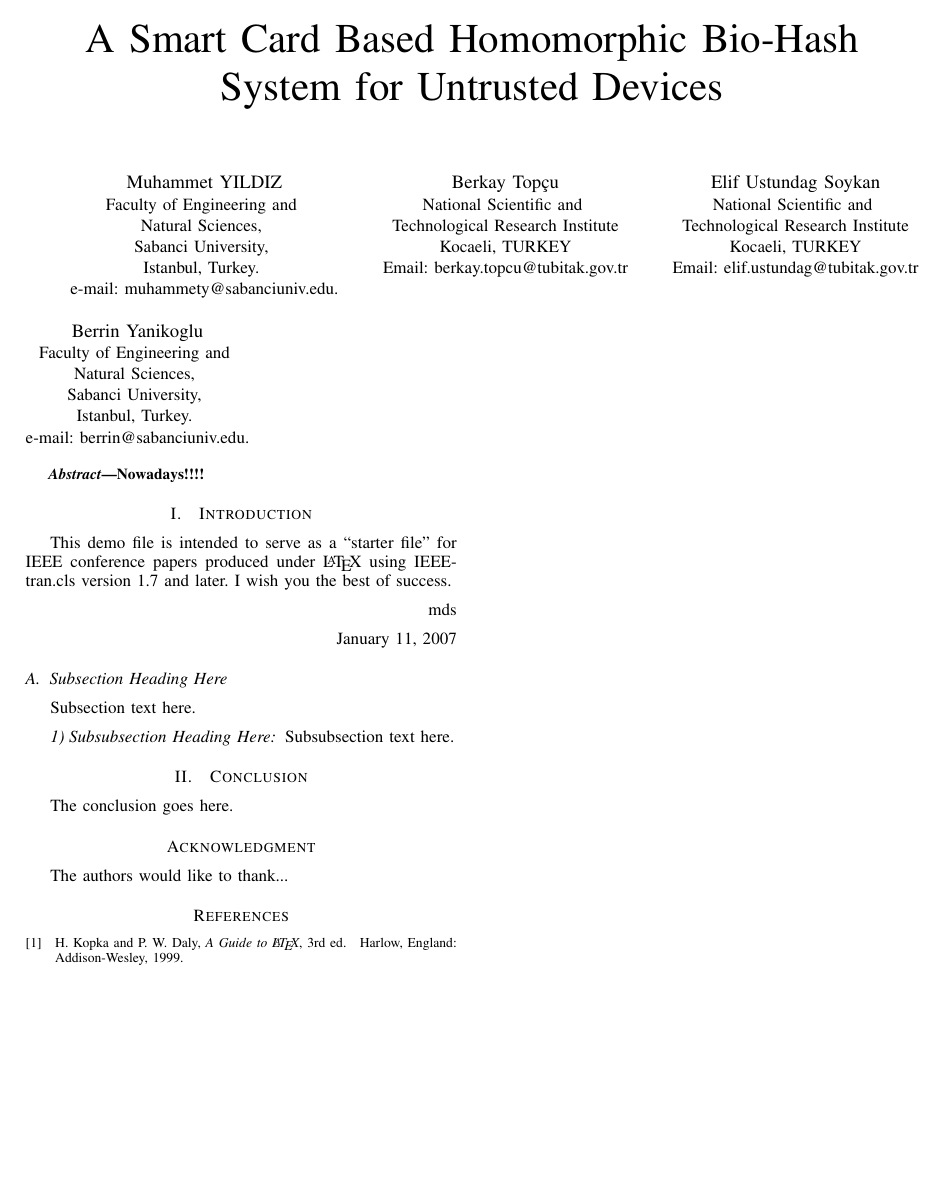
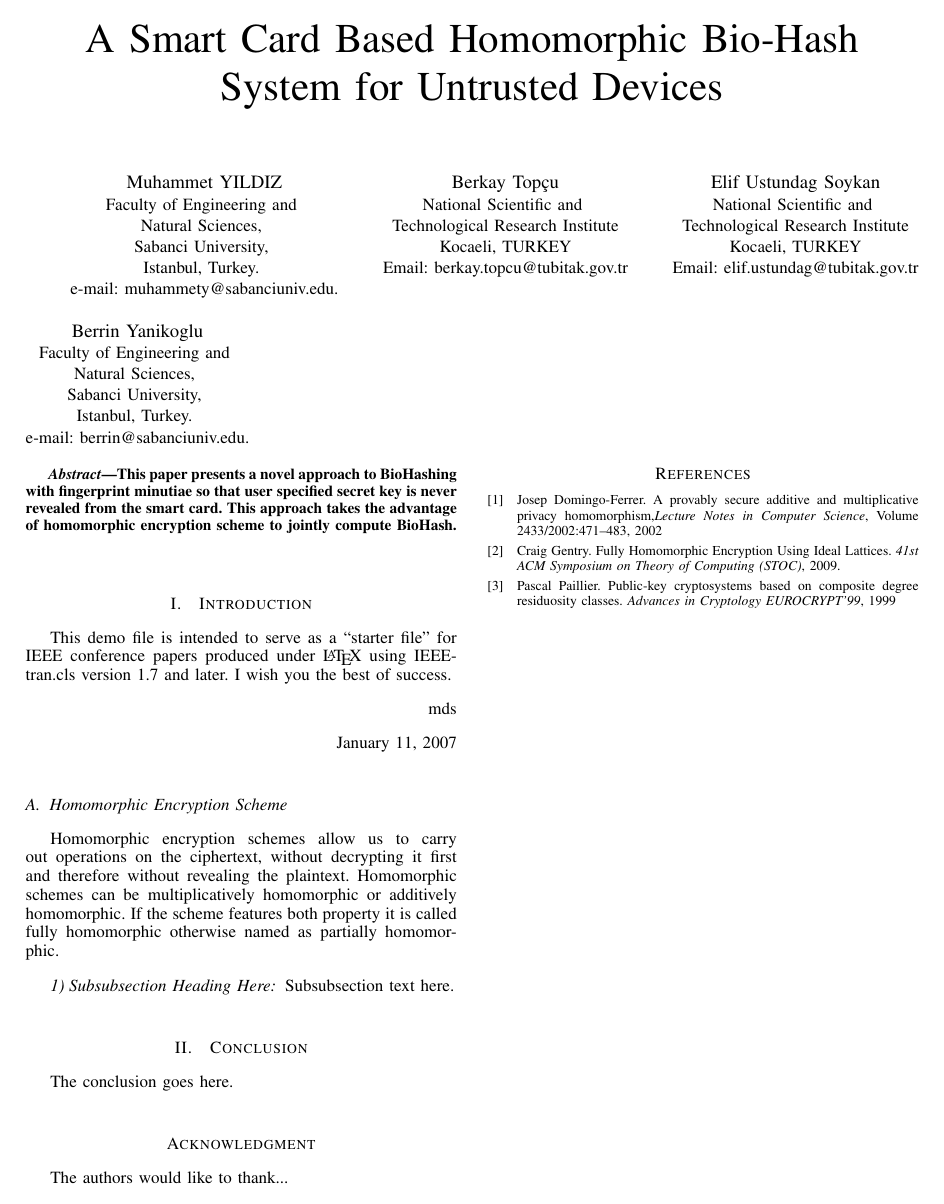
Before and after one commit to yerlibilgin/hmmBiohash, a LaTeX paper (hmmBiohash.tex): the whole page. Compiled offline with pdfLaTeX.

Commit message:
bikaç iki şey

```diff
--- a/hmmBiohash.tex
+++ b/hmmBiohash.tex
@@ -421,9 +421,8 @@ e-mail: berrin@sabanciuniv.edu.}
 
 \begin{abstract}
 %\boldmath
-
-Nowadays!!!!
-
+This paper presents a novel approach to BioHashing with fingerprint minutiae so that user specified secret key is never revealed from the smart card.
+This approach takes the advantage of homomorphic encryption scheme to jointly compute BioHash.
 \end{abstract}
 % IEEEtran.cls defaults to using nonbold math in the Abstract.
 % This preserves the distinction between vectors and scalars. However,
@@ -462,8 +461,11 @@ I wish you the best of success.
 
 \hfill January 11, 2007
 
-\subsection{Subsection Heading Here}
-Subsection text here.
+\subsection{Homomorphic Encryption Scheme}
+Homomorphic encryption schemes allow us to carry  out  operations  on  the  ciphertext,  without
+decrypting it first and therefore without revealing the plaintext.
+Homomorphic schemes can be multiplicatively homomorphic or additively homomorphic. If the scheme features both property it is called fully homomorphic otherwise named as partially homomorphic.
+
 
 
 \subsubsection{Subsubsection Heading Here}
@@ -597,9 +599,14 @@ The authors would like to thank...
 % (used to reserve space for the reference number labels box)
 \begin{thebibliography}{1}
 
-\bibitem{IEEEhowto:kopka}
-H.~Kopka and P.~W. Daly, \emph{A Guide to \LaTeX}, 3rd~ed.\hskip 1em plus
-  0.5em minus 0.4em\relax Harlow, England: Addison-Wesley, 1999.
+\bibitem{Ferrer2002}
+Josep  Domingo-Ferrer.   A  provably  secure  additive  and  multiplicative
+privacy  homomorphism,\emph{Lecture  Notes  in  Computer  Science},  Volume 2433/2002:471–483, 2002
+\bibitem{Gentry2009}
+Craig Gentry.  Fully Homomorphic Encryption Using Ideal Lattices. \emph{41st ACM Symposium on Theory of Computing (STOC)},
+2009.
+\bibitem{Paillier99}Pascal  Paillier. Public-key  cryptosystems  based  on  composite  degree
+residuosity classes. \emph{Advances in Cryptology EUROCRYPT’99}, 1999
 
 \end{thebibliography}
 
```
Also changed, not shown: hmmBiohash.tex (10 more changed lines).
